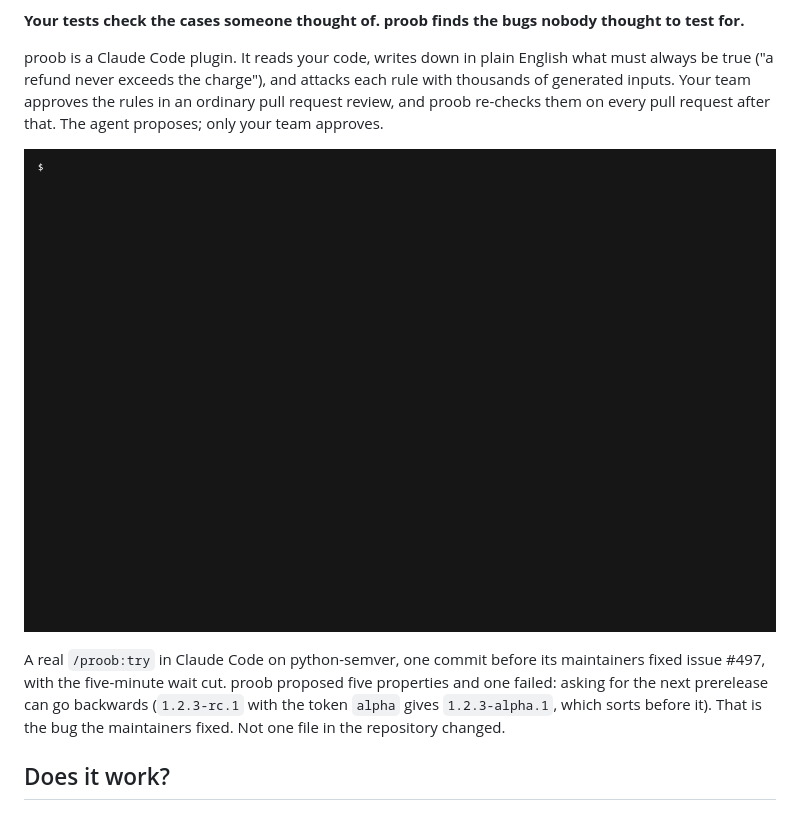
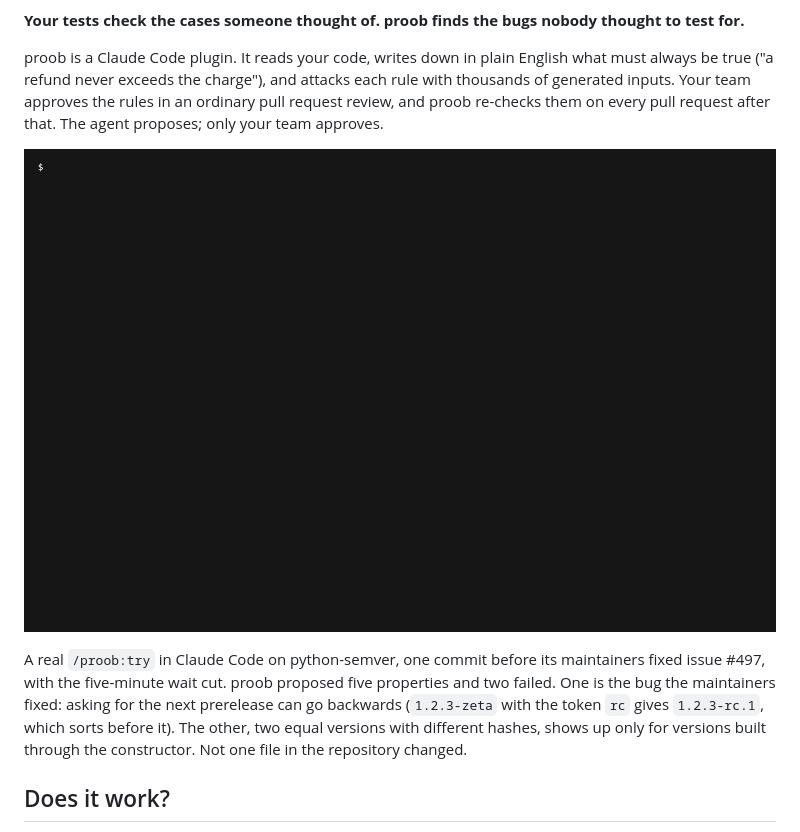
Before and after one commit to proob-ai/proob, a Markdown page: README.md, the part around one of its changes. Drawn GitHub-style; pictures changed too: docs/try.gif.

```diff
--- a/README.md
+++ b/README.md
@@ -13,5 +13,5 @@ proob is a Claude Code plugin. It reads your code, writes down in plain English
 
-A real `/proob:try` in Claude Code on python-semver, one commit before its maintainers fixed issue #497, with the five-minute wait cut. proob proposed five properties and one failed: asking for the next prerelease can go backwards (`1.2.3-rc.1` with the token `alpha` gives `1.2.3-alpha.1`, which sorts before it). That is the bug the maintainers fixed. Not one file in the repository changed.
+A real `/proob:try` in Claude Code on python-semver, one commit before its maintainers fixed issue #497, with the five-minute wait cut. proob proposed five properties and two failed. One is the bug the maintainers fixed: asking for the next prerelease can go backwards (`1.2.3-zeta` with the token `rc` gives `1.2.3-rc.1`, which sorts before it). The other, two equal versions with different hashes, shows up only for versions built through the constructor. Not one file in the repository changed.
 
 ## Does it work?
 
```
Also changed, not shown: other parts of README.md (+1 -1 lines), README.ja.md (+3 -3 lines), README.zh-CN.md (+3 -3 lines), 2 other files.
